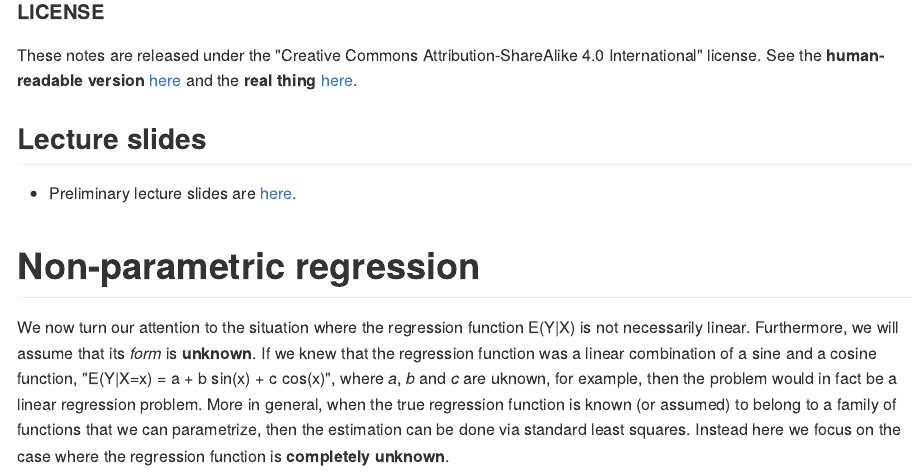
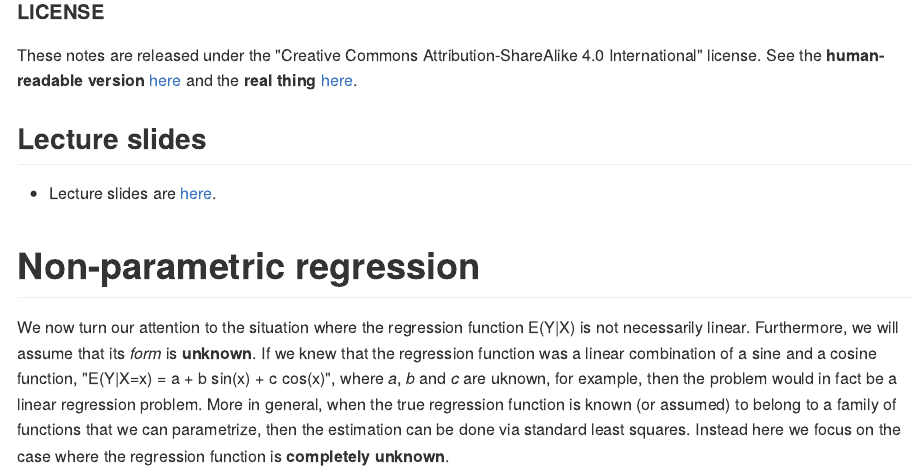
Before and after one commit to msalibian/STAT406, an R Markdown document (Lecture8/README.Rmd): the page in a window 1100 px wide, from 160 px down. The pictures show the output file Lecture8/README.md that the author committed with the source, drawn offline in the style of GitHub.

Commit message:
Lec 8 slides

```diff
--- a/Lecture8/README.Rmd
+++ b/Lecture8/README.Rmd
@@ -17,7 +17,7 @@
 
 ## Lecture slides
 
-* Preliminary lecture slides are [here](STAT406-18-lecture8-preliminary.pdf).
+* Lecture slides are [here](STAT406-18-lecture-8.pdf).
 
 # Non-parametric regression
 
```
Also changed, not shown: Lecture8/README.md, Lecture8/STAT406-18-lecture-8-preliminary.pdf (deleted), Lecture8/STAT406-18-lecture-8.pdf (added).
